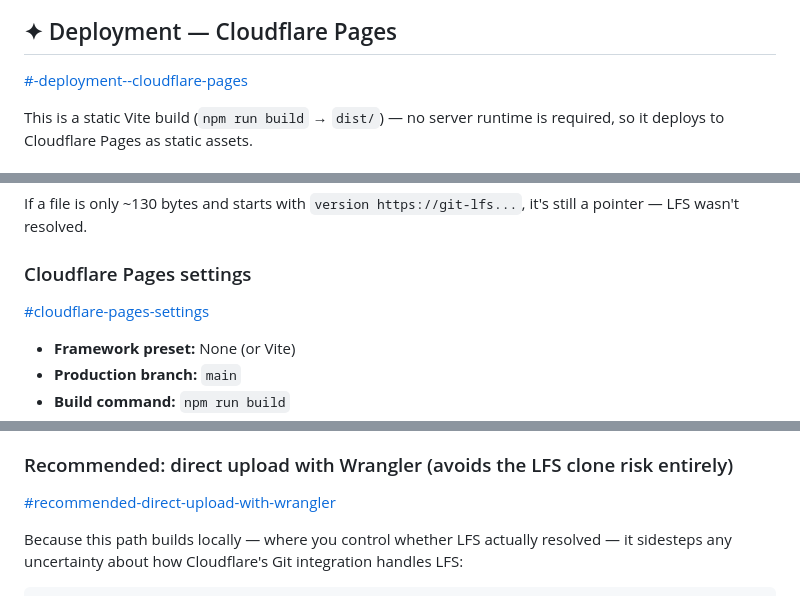
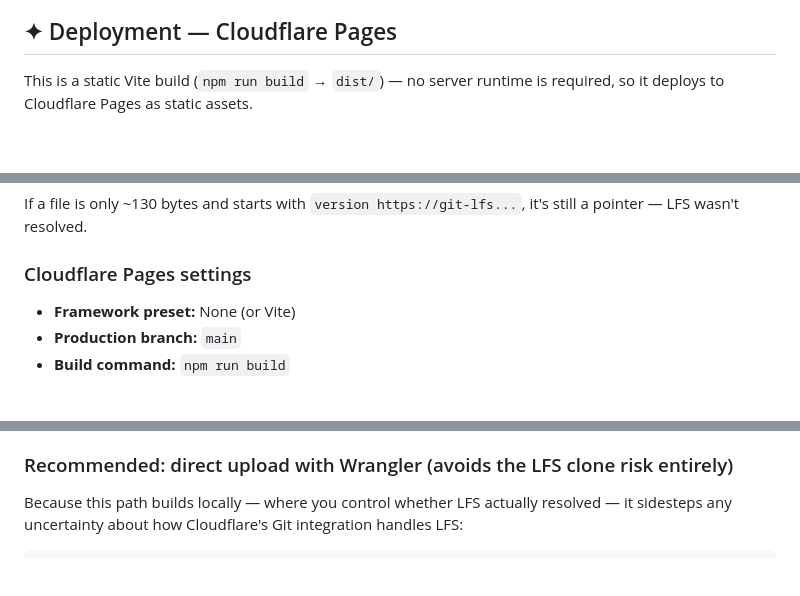
Before and after one commit to vaikashhari/GOT, a Markdown page: README.md, 3 parts joined by grey strips. GitHub-like rendering; blank space fills up the shorter version.

```diff
--- a/README.md
+++ b/README.md
@@ -71,6 +118,4 @@ src/
 ## ✦ Deployment — Cloudflare Pages
-
-[#-deployment--cloudflare-pages](#-deployment--cloudflare-pages)
 
 This is a static Vite build (`npm run build` → `dist/`) — no server runtime
 is required, so it deploys to Cloudflare Pages as static assets.
@@ -102,8 +147,6 @@ it's still a pointer — LFS wasn't resolved.
 
 ### Cloudflare Pages settings
 
-[#cloudflare-pages-settings](#cloudflare-pages-settings)
-
 - **Framework preset:** None (or Vite)
 - **Production branch:** `main`
 - **Build command:** `npm run build`
@@ -122,8 +165,6 @@ guaranteed to include `ffmpeg`, always commit fully-processed
 the build step to transcode from scratch.
 
 ### Recommended: direct upload with Wrangler (avoids the LFS clone risk entirely)
-
-[#recommended-direct-upload-with-wrangler](#recommended-direct-upload-with-wrangler)
 
 Because this path builds locally — where you control whether LFS actually
 resolved — it sidesteps any uncertainty about how Cloudflare's Git
```
Also changed, not shown: other parts of README.md (+65 -9 lines).
